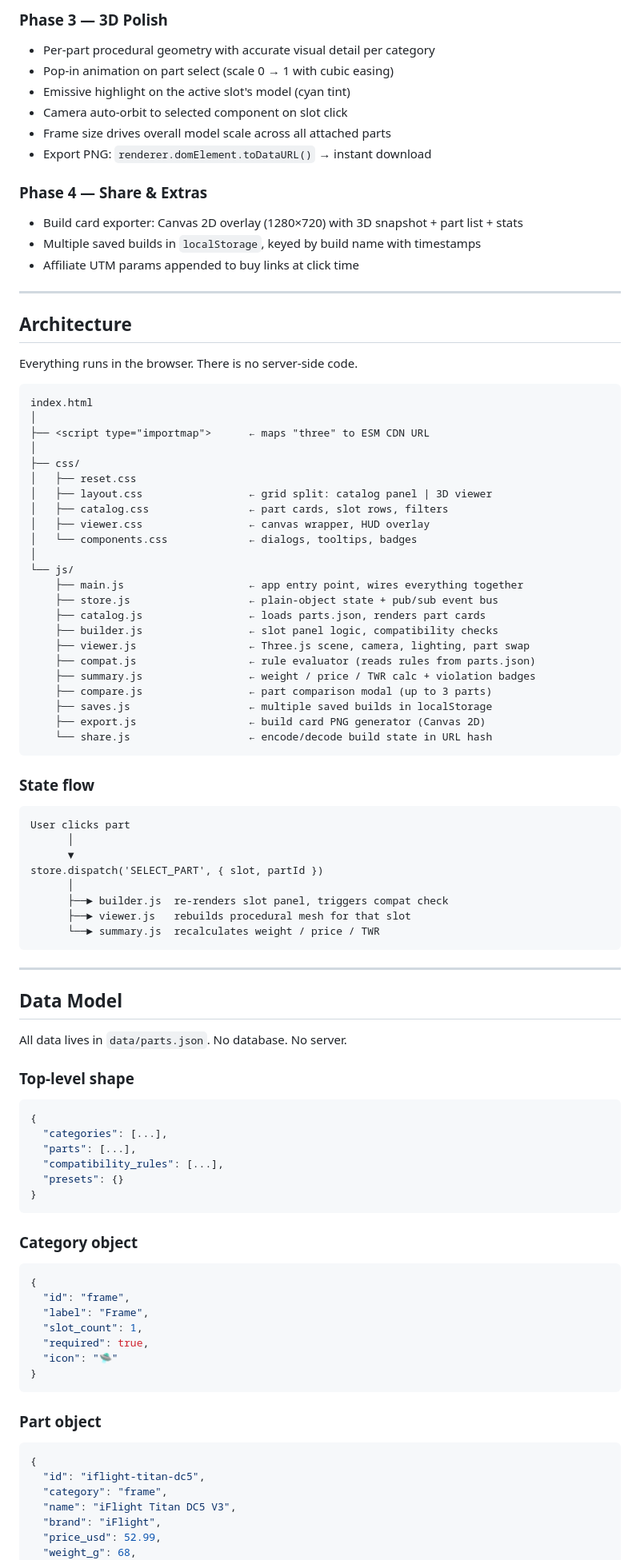
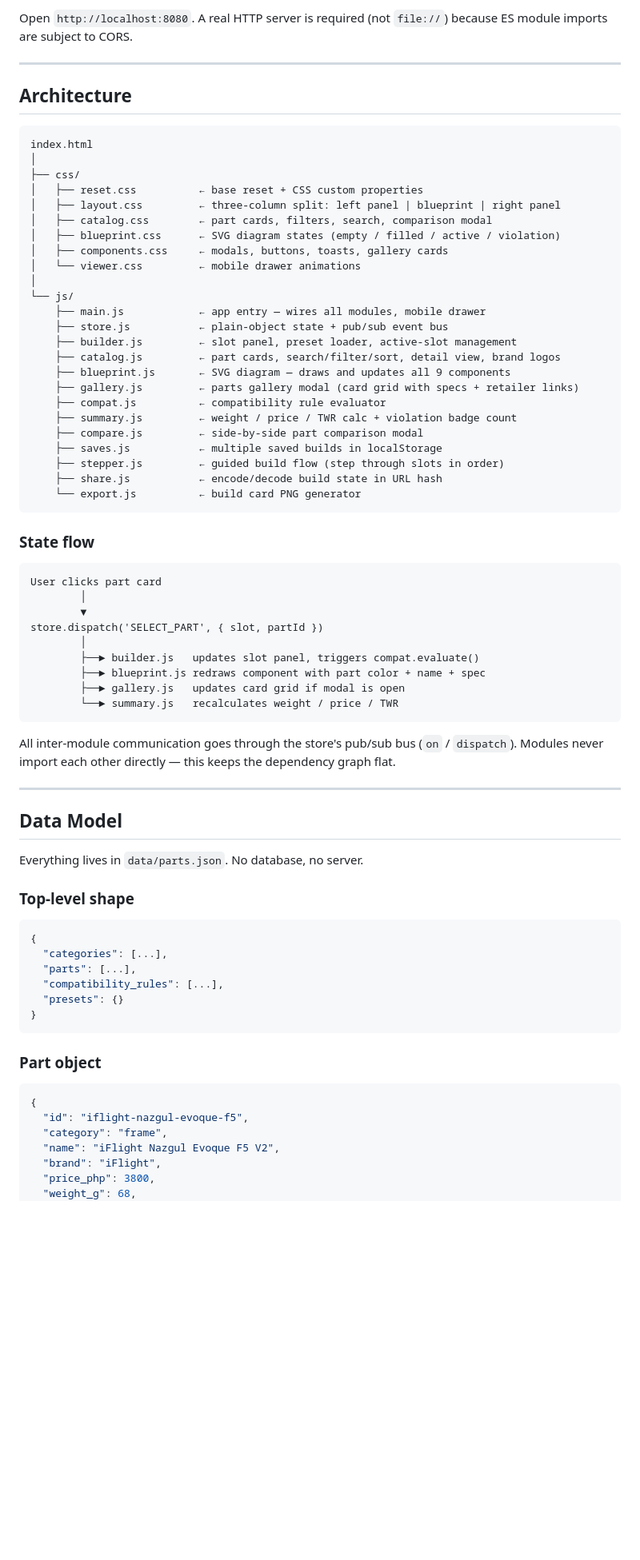
Before and after one commit to GitLaurence/fpv-drone-builder, a Markdown page: README.md, the part around one of its changes. Shown at 80% size. Rendered like a GitHub page; blank space fills up the shorter version.

````diff
--- a/README.md
+++ b/README.md
@@ -60,67 +63,58 @@ No npm install required. No build step. No framework. All features use APIs avai
 
-### Phase 3 — 3D Polish
-- Per-part procedural geometry with accurate visual detail per category
-- Pop-in animation on part select (scale 0 → 1 with cubic easing)
-- Emissive highlight on the active slot's model (cyan tint)
-- Camera auto-orbit to selected component on slot click
-- Frame size drives overall model scale across all attached parts
-- Export PNG: `renderer.domElement.toDataURL()` → instant download
-
-### Phase 4 — Share & Extras
-- Build card exporter: Canvas 2D overlay (1280×720) with 3D snapshot + part list + stats
-- Multiple saved builds in `localStorage`, keyed by build name with timestamps
-- Affiliate UTM params appended to buy links at click time
+Open `http://localhost:8080`. A real HTTP server is required (not `file://`) because ES module imports are subject to CORS.
 
 ---
 
 ## Architecture
 
-Everything runs in the browser. There is no server-side code.
-
 ```
 index.html
 │
-├── <script type="importmap">      ← maps "three" to ESM CDN URL
-│
 ├── css/
-│   ├── reset.css
-│   ├── layout.css                 ← grid split: catalog panel | 3D viewer
-│   ├── catalog.css                ← part cards, slot rows, filters
-│   ├── viewer.css                 ← canvas wrapper, HUD overlay
-│   └── components.css             ← dialogs, tooltips, badges
+│   ├── reset.css          ← base reset + CSS custom properties
+│   ├── layout.css         ← three-column split: left panel | blueprint | right panel
+│   ├── catalog.css        ← part cards, filters, search, comparison modal
+│   ├── blueprint.css      ← SVG diagram states (empty / filled / active / violation)
+│   ├── components.css     ← modals, buttons, toasts, gallery cards
+│   └── viewer.css         ← mobile drawer animations
 │
 └── js/
-    ├── main.js                    ← app entry point, wires everything together
-    ├── store.js                   ← plain-object state + pub/sub event bus
-    ├── catalog.js                 ← loads parts.json, renders part cards
-    ├── builder.js                 ← slot panel logic, compatibility checks
-    ├── viewer.js                  ← Three.js scene, camera, lighting, part swap
-    ├── compat.js                  ← rule evaluator (reads rules from parts.json)
-    ├── summary.js                 ← weight / price / TWR calc + violation badges
-    ├── compare.js                 ← part comparison modal (up to 3 parts)
-    ├── saves.js                   ← multiple saved builds in localStorage
-    ├── export.js                  ← build card PNG generator (Canvas 2D)
-    └── share.js                   ← encode/decode build state in URL hash
+    ├── main.js            ← app entry — wires all modules, mobile drawer
+    ├── store.js           ← plain-object state + pub/sub event bus
+    ├── builder.js         ← slot panel, preset loader, active-slot management
+    ├── catalog.js         ← part cards, search/filter/sort, detail view, brand logos
+    ├── blueprint.js       ← SVG diagram — draws and updates all 9 components
+    ├── gallery.js         ← parts gallery modal (card grid with specs + retailer links)
+    ├── compat.js          ← compatibility rule evaluator
+    ├── summary.js         ← weight / price / TWR calc + violation badge count
+    ├── compare.js         ← side-by-side part comparison modal
+    ├── saves.js           ← multiple saved builds in localStorage
+    ├── stepper.js         ← guided build flow (step through slots in order)
+    ├── share.js           ← encode/decode build state in URL hash
+    └── export.js          ← build card PNG generator
 ```
 
 ### State flow
 
 ```
-User clicks part
-      │
-      ▼
+User clicks part card
+        │
+        ▼
 store.dispatch('SELECT_PART', { slot, partId })
-      │
-      ├──► builder.js  re-renders slot panel, triggers compat check
-      ├──► viewer.js   rebuilds procedural mesh for that slot
-      └──► summary.js  recalculates weight / price / TWR
+        │
+        ├──► builder.js   updates slot panel, triggers compat.evaluate()
+        ├──► blueprint.js redraws component with part color + name + spec
+        ├──► gallery.js   updates card grid if modal is open
+        └──► summary.js   recalculates weight / price / TWR
 ```
+
+All inter-module communication goes through the store's pub/sub bus (`on` / `dispatch`). Modules never import each other directly — this keeps the dependency graph flat.
 
 ---
 
 ## Data Model
 
-All data lives in `data/parts.json`. No database. No server.
+Everything lives in `data/parts.json`. No database, no server.
 
 ### Top-level shape
 
@@ -133,26 +127,14 @@ All data lives in `data/parts.json`. No database. No server.
 }
 ```
 
-### Category object
-
-```json
-{
-  "id": "frame",
-  "label": "Frame",
-  "slot_count": 1,
-  "required": true,
-  "icon": "🛸"
-}
-```
-
 ### Part object
 
 ```json
 {
-  "id": "iflight-titan-dc5",
+  "id": "iflight-nazgul-evoque-f5",
   "category": "frame",
-  "name": "iFlight Titan DC5 V3",
+  "name": "iFlight Nazgul Evoque F5 V2",
   "brand": "iFlight",
-  "price_usd": 52.99,
+  "price_php": 3800,
   "weight_g": 68,
   "color": "#1a1a1a",
````
Also changed, not shown: other parts of README.md (+140 -174 lines).
